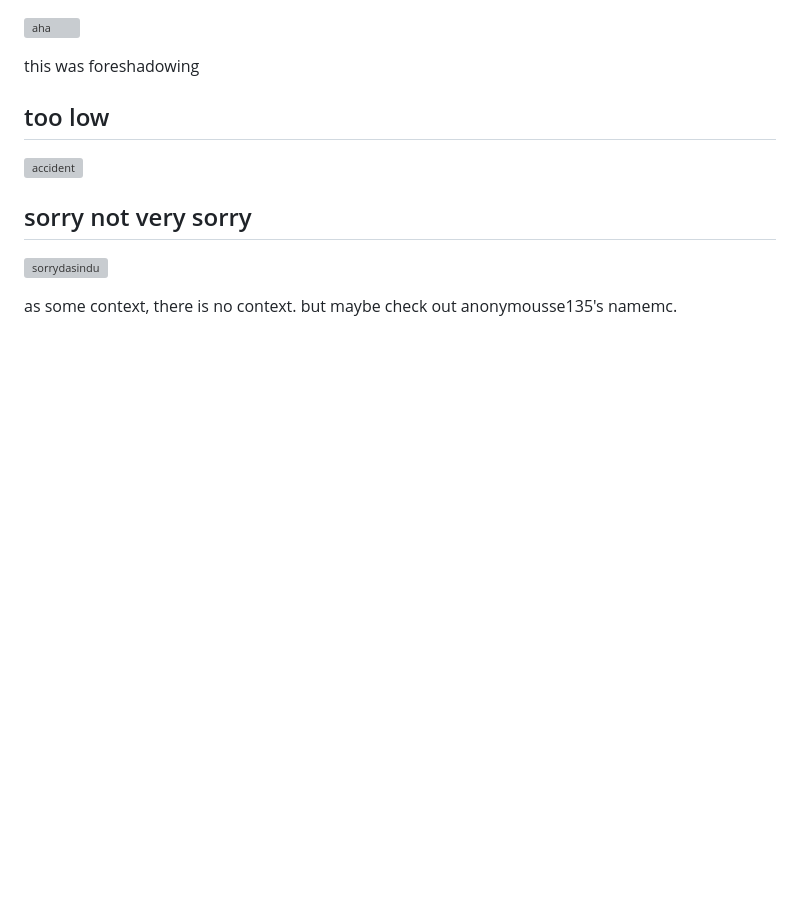
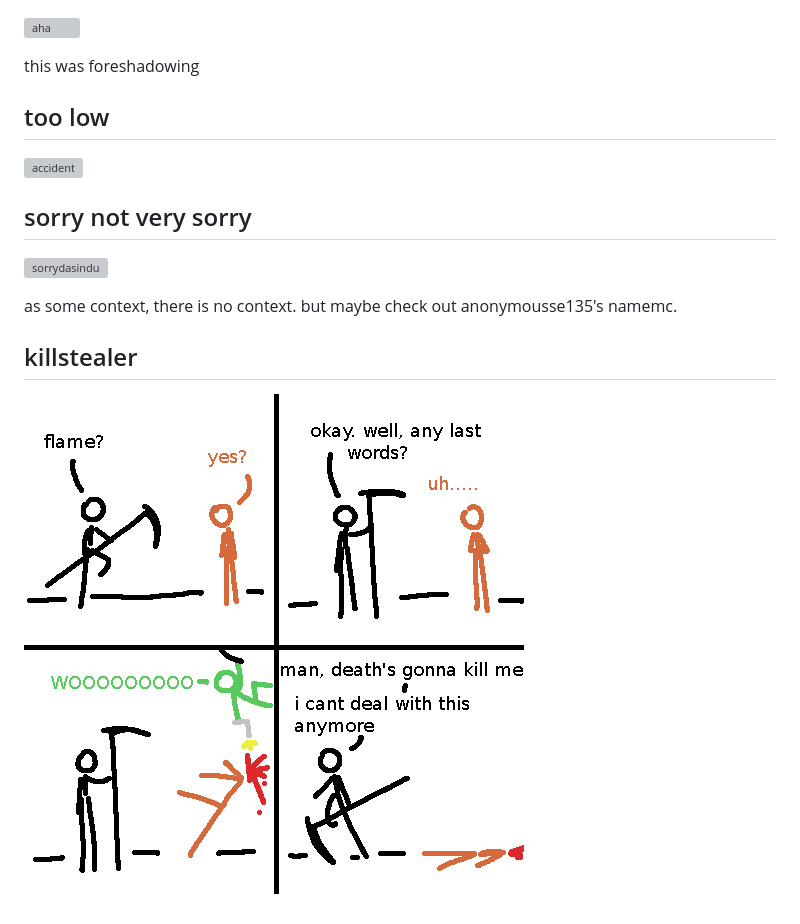
Before and after one commit to spicata/xob, a Markdown page: xob10.md, the part around the change. GitHub-like rendering; pictures changed too: assets/death.png (added); blank space fills up the shorter version; grey boxes are pictures that could not be loaded.

Commit message:
death

```diff
--- a/xob10.md
+++ b/xob10.md
@@ -34,3 +34,7 @@ this was foreshadowing
 ![sorrydasindu](assets/sorrydasindu.png)
 
 as some context, there is no context. but maybe check out anonymousse135's namemc.
+
+## killstealer
+
+![death](assets/death.png)
```
Also changed, not shown: 1 other file.
